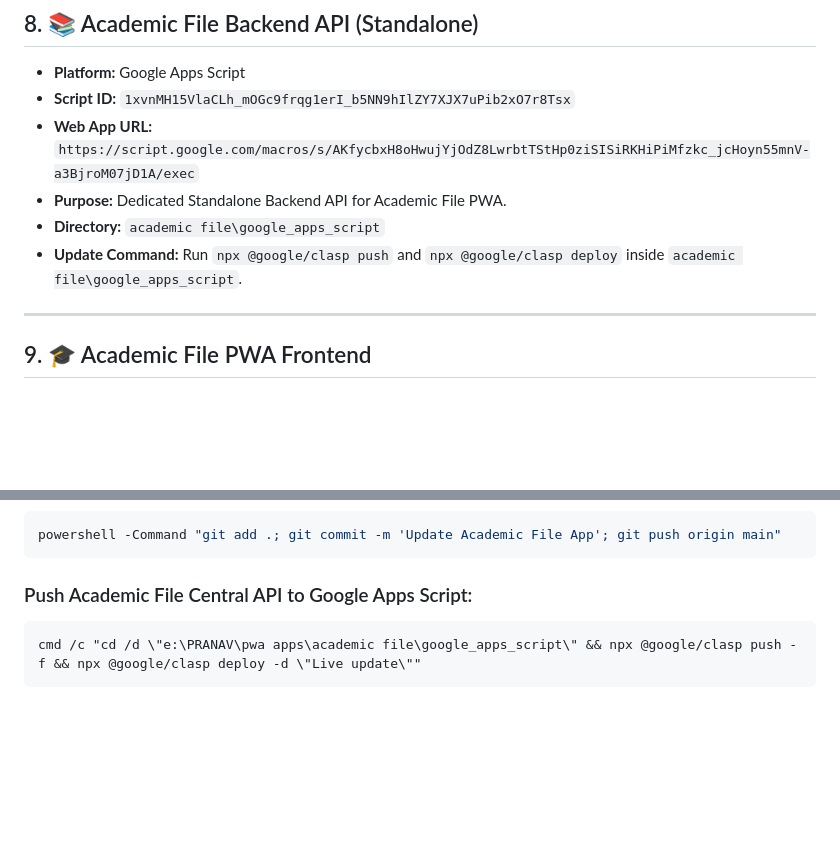
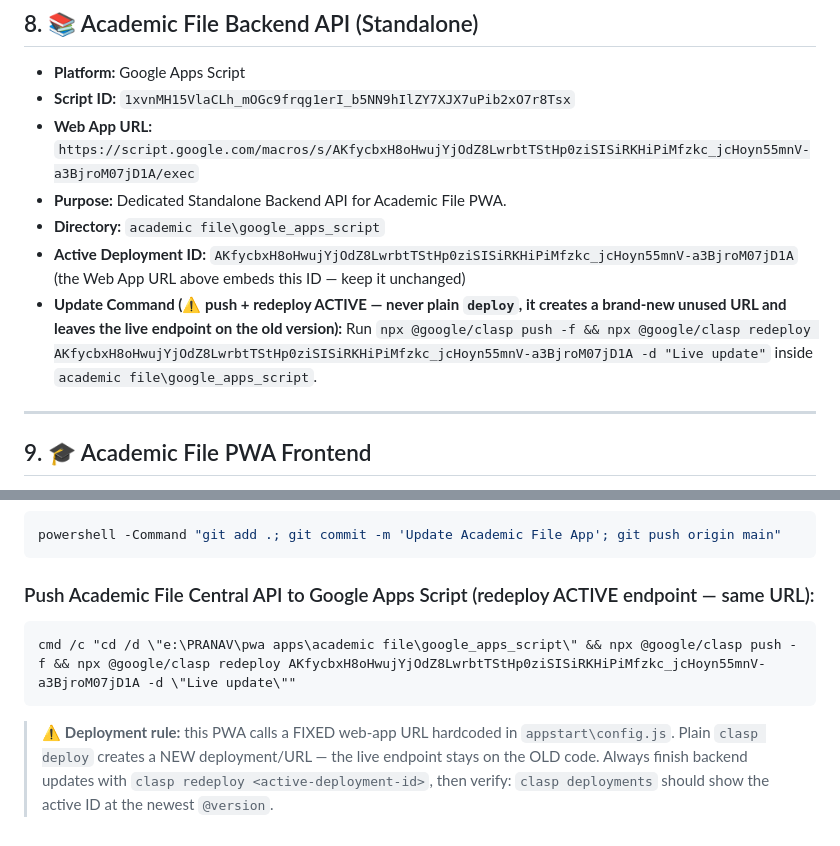
Before and after one commit to pranavparekhcontent/academic-file-app, a Markdown page: accounts.md, 2 parts joined by grey strips. Rendered like a GitHub page; blank space fills up the shorter version.

Commit message:
docs: fix accounts.md backend update command to clasp redeploy (active endpoint)

````diff
--- a/accounts.md
+++ b/accounts.md
@@ -95,7 +95,8 @@ cmd /c "set CLOUDFLARE_API_KEY=%CLOUDFLARE_API_KEY% && set CLOUDFLARE_EMAIL=pran
 - **Web App URL:** `https://script.google.com/macros/s/AKfycbxH8oHwujYjOdZ8LwrbtTStHp0ziSISiRKHiPiMfzkc_jcHoyn55mnV-a3BjroM07jD1A/exec`
 - **Purpose:** Dedicated Standalone Backend API for Academic File PWA.
 - **Directory:** `academic file\google_apps_script`
-- **Update Command:** Run `npx @google/clasp push` and `npx @google/clasp deploy` inside `academic file\google_apps_script`.
+- **Active Deployment ID:** `AKfycbxH8oHwujYjOdZ8LwrbtTStHp0ziSISiRKHiPiMfzkc_jcHoyn55mnV-a3BjroM07jD1A` (the Web App URL above embeds this ID — keep it unchanged)
+- **Update Command (⚠️ push + redeploy ACTIVE — never plain `deploy`, it creates a brand-new unused URL and leaves the live endpoint on the old version):** Run `npx @google/clasp push -f && npx @google/clasp redeploy AKfycbxH8oHwujYjOdZ8LwrbtTStHp0ziSISiRKHiPiMfzkc_jcHoyn55mnV-a3BjroM07jD1A -d "Live update"` inside `academic file\google_apps_script`.
 
 ---
 
@@ -112,7 +113,9 @@ cmd /c "set CLOUDFLARE_API_KEY=%CLOUDFLARE_API_KEY% && set CLOUDFLARE_EMAIL=pran
 powershell -Command "git add .; git commit -m 'Update Academic File App'; git push origin main"
 ```
 
-### Push Academic File Central API to Google Apps Script:
+### Push Academic File Central API to Google Apps Script (redeploy ACTIVE endpoint — same URL):
 ```cmd
-cmd /c "cd /d \"e:\PRANAV\pwa apps\academic file\google_apps_script\" && npx @google/clasp push -f && npx @google/clasp deploy -d \"Live update\""
+cmd /c "cd /d \"e:\PRANAV\pwa apps\academic file\google_apps_script\" && npx @google/clasp push -f && npx @google/clasp redeploy AKfycbxH8oHwujYjOdZ8LwrbtTStHp0ziSISiRKHiPiMfzkc_jcHoyn55mnV-a3BjroM07jD1A -d \"Live update\""
 ```
+
+> ⚠️ **Deployment rule:** this PWA calls a FIXED web-app URL hardcoded in `appstart\config.js`. Plain `clasp deploy` creates a NEW deployment/URL — the live endpoint stays on the OLD code. Always finish backend updates with `clasp redeploy <active-deployment-id>`, then verify: `clasp deployments` should show the active ID at the newest `@version`.
````
